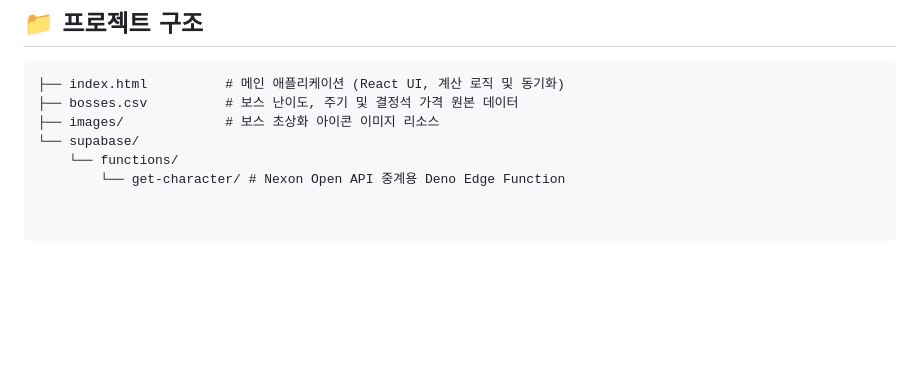
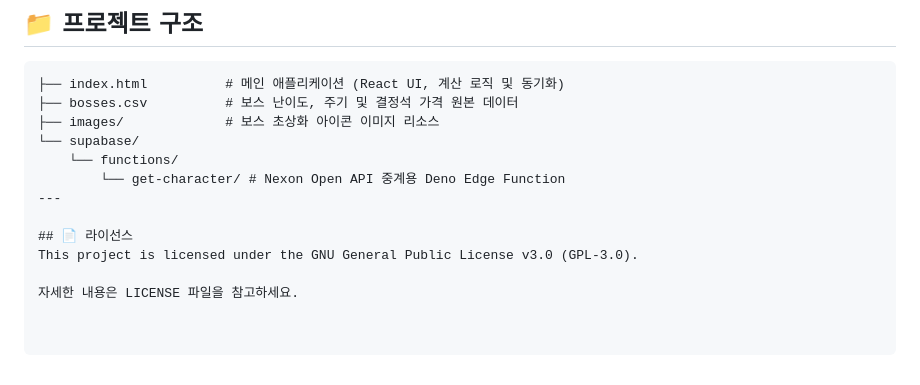
Before and after one commit to Global-YDH/Maple-Calculator, a Markdown page: README.md, the part around the change. Rendered like a GitHub page; blank space fills up the shorter version.

Commit message:
ADD LICENSE

```diff
--- a/README.md
+++ b/README.md
@@ -65,3 +65,9 @@
 └── supabase/
     └── functions/
         └── get-character/ # Nexon Open API 중계용 Deno Edge Function
+---
+
+## 📄 라이선스
+This project is licensed under the GNU General Public License v3.0 (GPL-3.0).
+
+자세한 내용은 LICENSE 파일을 참고하세요.
```
